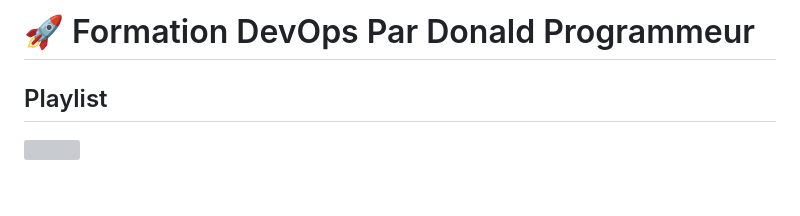
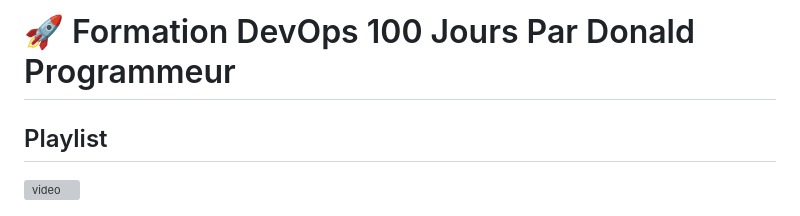
Before and after one commit to donaldte/Formation-Devops, a Markdown page: README.md, the part around the change. Drawn GitHub-style; blank space fills up the shorter version; grey boxes are pictures that could not be loaded.

```diff
--- a/README.md
+++ b/README.md
@@ -1,7 +1,7 @@
-# 🚀 Formation DevOps Par Donald Programmeur
+# 🚀 Formation DevOps 100 Jours Par Donald Programmeur
 
 ## Playlist
-![](https://youtu.be/z8aLToy0-WE?feature=shared)
+![video](https://youtu.be/z8aLToy0-WE?feature=shared)
 
 ![DevOps Banner](https://raw.githubusercontent.com/donaldte/Formation-Devops/refs/heads/main/devops%20barnner.jpg)
 
```
